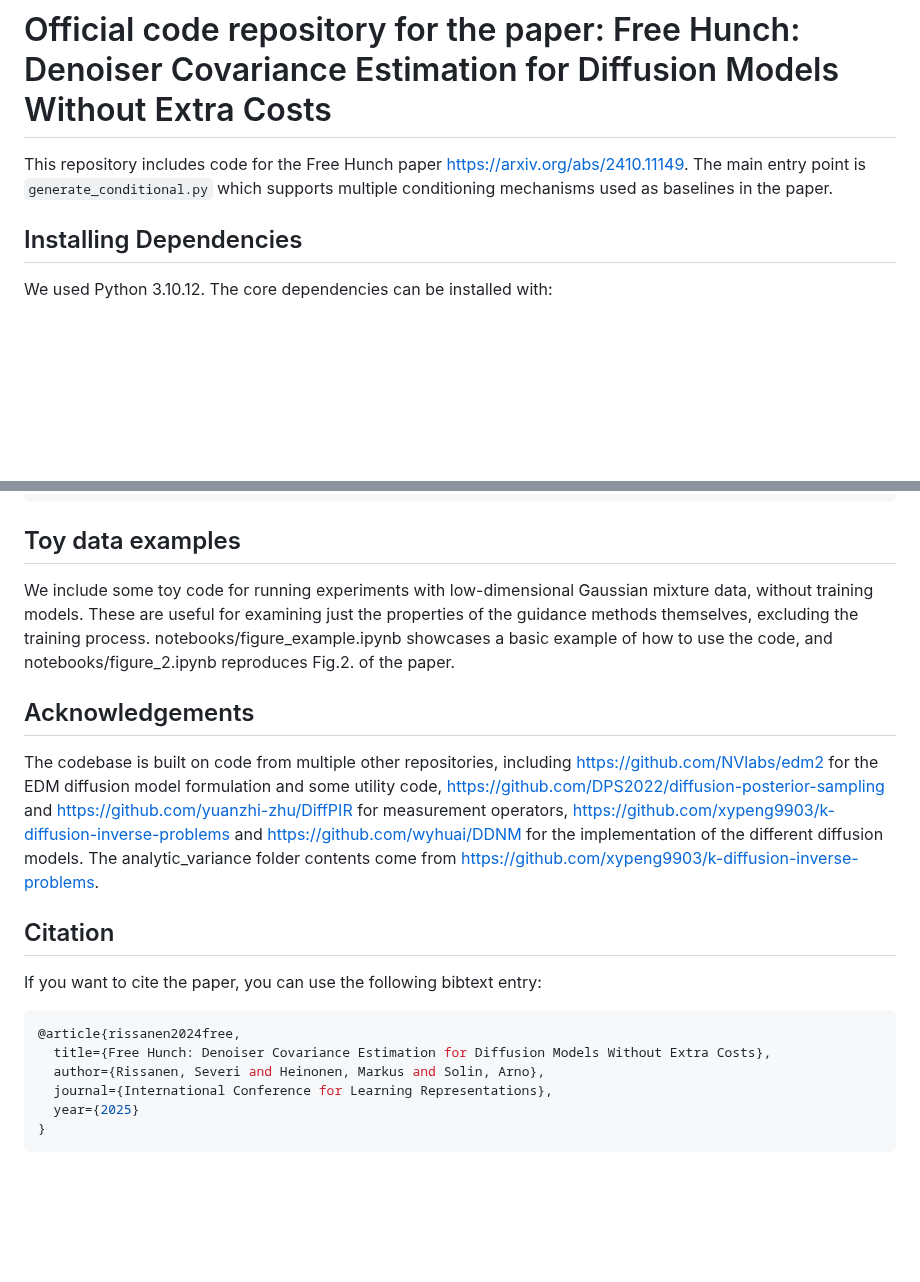
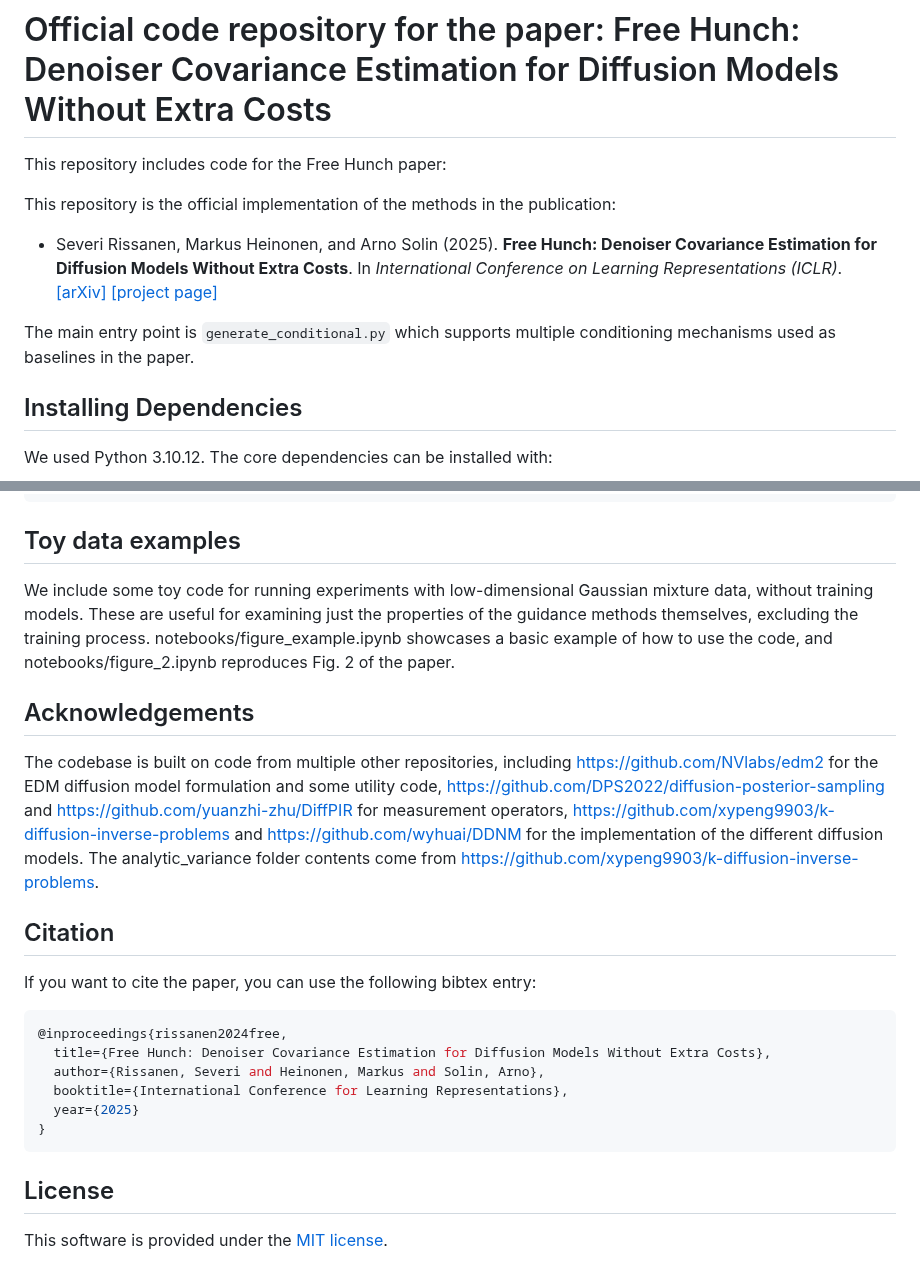
Before and after one commit to AaltoML/free-hunch, a Markdown page: README.md, 2 parts joined by grey strips. GitHub-like rendering; blank space fills up the shorter version.

````diff
--- a/README.md
+++ b/README.md
@@ -1,6 +1,12 @@
 # Official code repository for the paper: Free Hunch: Denoiser Covariance Estimation for Diffusion Models Without Extra Costs
 
-This repository includes code for the Free Hunch paper https://arxiv.org/abs/2410.11149. The main entry point is `generate_conditional.py` which supports multiple conditioning mechanisms used as baselines in the paper.
+This repository includes code for the Free Hunch paper:
+
+This repository is the official implementation of the methods in the publication:
+
+* Severi Rissanen, Markus Heinonen, and Arno Solin (2025). **Free Hunch: Denoiser Covariance Estimation for Diffusion Models Without Extra Costs**. In *International Conference on Learning Representations (ICLR)*. [[arXiv]]([https://arxiv.org/abs/2206.13397](https://arxiv.org/abs/2410.11149)) [[project page]](https://aaltoml.github.io/free-hunch)
+
+The main entry point is `generate_conditional.py` which supports multiple conditioning mechanisms used as baselines in the paper.
 
 ## Installing Dependencies
 
@@ -304,18 +310,21 @@ python3 generate_conditional.py \
 ```
 
 ## Toy data examples
-We include some toy code for running experiments with low-dimensional Gaussian mixture data, without training models. These are useful for examining just the properties of the guidance methods themselves, excluding the training process. notebooks/figure_example.ipynb showcases a basic example of how to use the code, and notebooks/figure_2.ipynb reproduces Fig.2. of the paper.
+We include some toy code for running experiments with low-dimensional Gaussian mixture data, without training models. These are useful for examining just the properties of the guidance methods themselves, excluding the training process. notebooks/figure_example.ipynb showcases a basic example of how to use the code, and notebooks/figure_2.ipynb reproduces Fig. 2 of the paper.
 
 ## Acknowledgements
 The codebase is built on code from multiple other repositories, including https://github.com/NVlabs/edm2 for the EDM diffusion model formulation and some utility code, https://github.com/DPS2022/diffusion-posterior-sampling and https://github.com/yuanzhi-zhu/DiffPIR for measurement operators, https://github.com/xypeng9903/k-diffusion-inverse-problems and https://github.com/wyhuai/DDNM for the implementation of the different diffusion models. The analytic_variance folder contents come from https://github.com/xypeng9903/k-diffusion-inverse-problems.
 
 ## Citation
-If you want to cite the paper, you can use the following bibtext entry:
+If you want to cite the paper, you can use the following bibtex entry:
 ```bash
-@article{rissanen2024free,
+@inproceedings{rissanen2024free,
   title={Free Hunch: Denoiser Covariance Estimation for Diffusion Models Without Extra Costs},
   author={Rissanen, Severi and Heinonen, Markus and Solin, Arno},
-  journal={International Conference for Learning Representations},
+  booktitle={International Conference for Learning Representations},
   year={2025}
 }
 ```
+
+## License
+This software is provided under the [MIT license](LICENSE).
````
Also changed, not shown: other parts of README.md (+5 -5 lines).
